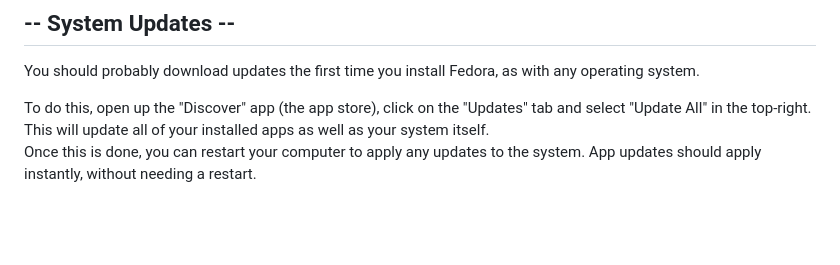
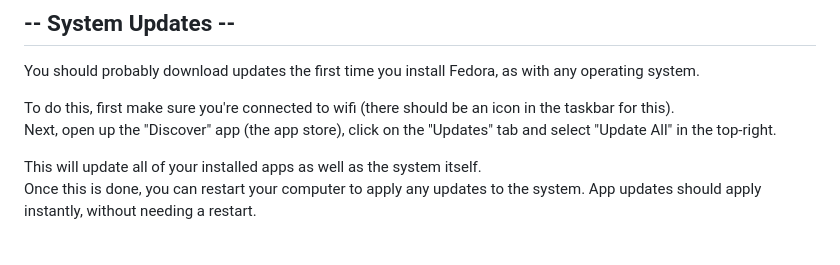
Before and after one commit to InfinaMii/uploads, a Markdown page: g.md, the part around the change. Rendered like a GitHub page; blank space fills up the shorter version.

Commit message:
update clarif

```diff
--- a/g.md
+++ b/g.md
@@ -43,8 +43,10 @@ After logging in, make sure to go through the little welcome guide it gives you,
 ## -- System Updates --
 You should probably download updates the first time you install Fedora, as with any operating system.<br>
 
-To do this, open up the "Discover" app (the app store), click on the "Updates" tab and select "Update All" in the top-right.<br>
-This will update all of your installed apps as well as your system itself.<br>
+To do this, first make sure you're connected to wifi (there should be an icon in the taskbar for this).<br>
+Next, open up the "Discover" app (the app store), click on the "Updates" tab and select "Update All" in the top-right.<br>
+
+This will update all of your installed apps as well as the system itself.<br>
 Once this is done, you can restart your computer to apply any updates to the system. App updates should apply instantly, without needing a restart.
 <br/><br/>
 
```
